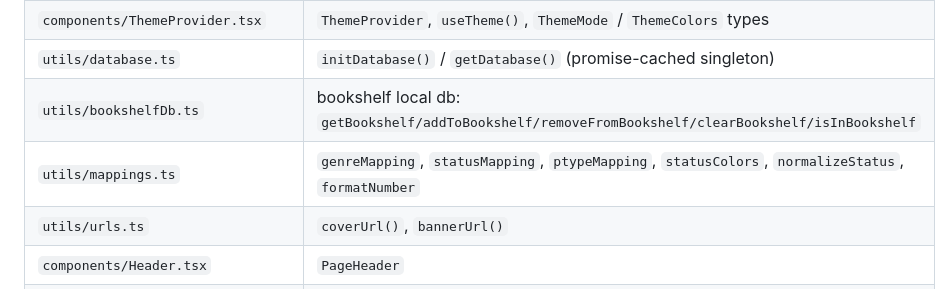
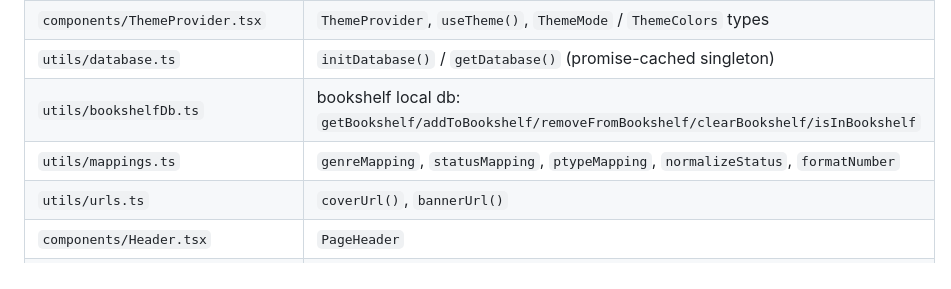
Before and after one commit to light-nook-labs/novly, a Markdown page: AGENTS.md, the part around the change. Drawn GitHub-style.

Commit message:
docs: remove stale statusColors reference from AGENTS.md

```diff
--- a/AGENTS.md
+++ b/AGENTS.md
@@ -73,7 +73,7 @@ pnpm tauri build  # build Windows desktop installer (NSIS)
 | `components/ThemeProvider.tsx`                                                          | `ThemeProvider`, `useTheme()`, `ThemeMode` / `ThemeColors` types                                     |
 | `utils/database.ts`                                                                     | `initDatabase()` / `getDatabase()` (promise-cached singleton)                                        |
 | `utils/bookshelfDb.ts`                                                                  | bookshelf local db: `getBookshelf/addToBookshelf/removeFromBookshelf/clearBookshelf/isInBookshelf`   |
-| `utils/mappings.ts`                                                                     | `genreMapping`, `statusMapping`, `ptypeMapping`, `statusColors`, `normalizeStatus`, `formatNumber`   |
+| `utils/mappings.ts`                                                                     | `genreMapping`, `statusMapping`, `ptypeMapping`, `normalizeStatus`, `formatNumber`                   |
 | `utils/urls.ts`                                                                         | `coverUrl()`, `bannerUrl()`                                                                          |
 | `components/Header.tsx`                                                                 | `PageHeader`                                                                                         |
 | `components/TabHeader.tsx`                                                              | tab-page header (logo + search + right)                                                              |
```
